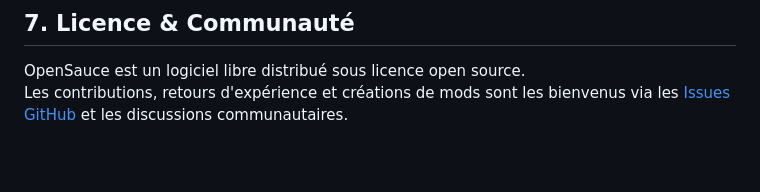
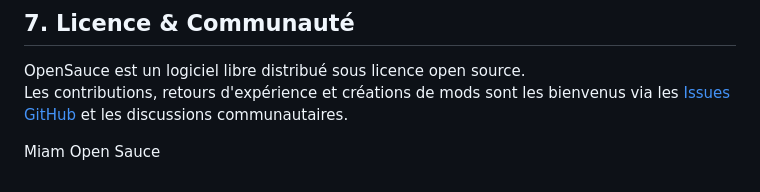
Before and after one commit to xhuriken/OSauce, a Markdown page: README.md, the part around the change. Rendered like a GitHub page; blank space fills up the shorter version.

```diff
--- a/README.md
+++ b/README.md
@@ -132,3 +132,7 @@ L'APK généré sera disponible dans :
 
 OpenSauce est un logiciel libre distribué sous licence open source.
 Les contributions, retours d'expérience et créations de mods sont les bienvenus via les [Issues GitHub](https://github.com/xhuriken/OSauce/issues) et les discussions communautaires.
+
+
+
+Miam Open Sauce
```
